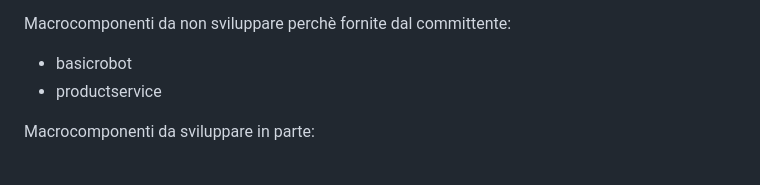
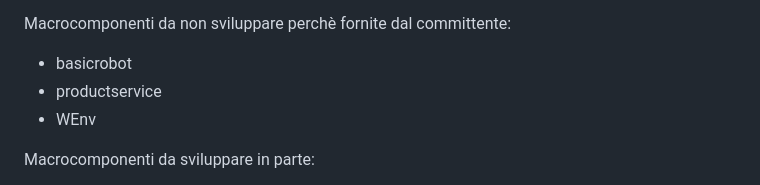
Before and after one commit to sirius-22/ISS_project, a Markdown page: Sprint0/chronicle_v0.md, the part around the change printed below. Rendered like a GitHub page.

```diff
--- a/Sprint0/chronicle_v0.md
+++ b/Sprint0/chronicle_v0.md
@@ -54,6 +54,7 @@ Macrocomponenti da sviluppare:
 Macrocomponenti da non sviluppare perchè fornite dal committente:
 - basicrobot
 - productservice
+- WEnv
 
 Macrocomponenti da sviluppare in parte:
 - sonarservice
```
Also changed, not shown: other parts of Sprint0/chronicle_v0.md (+2 -0 lines).
